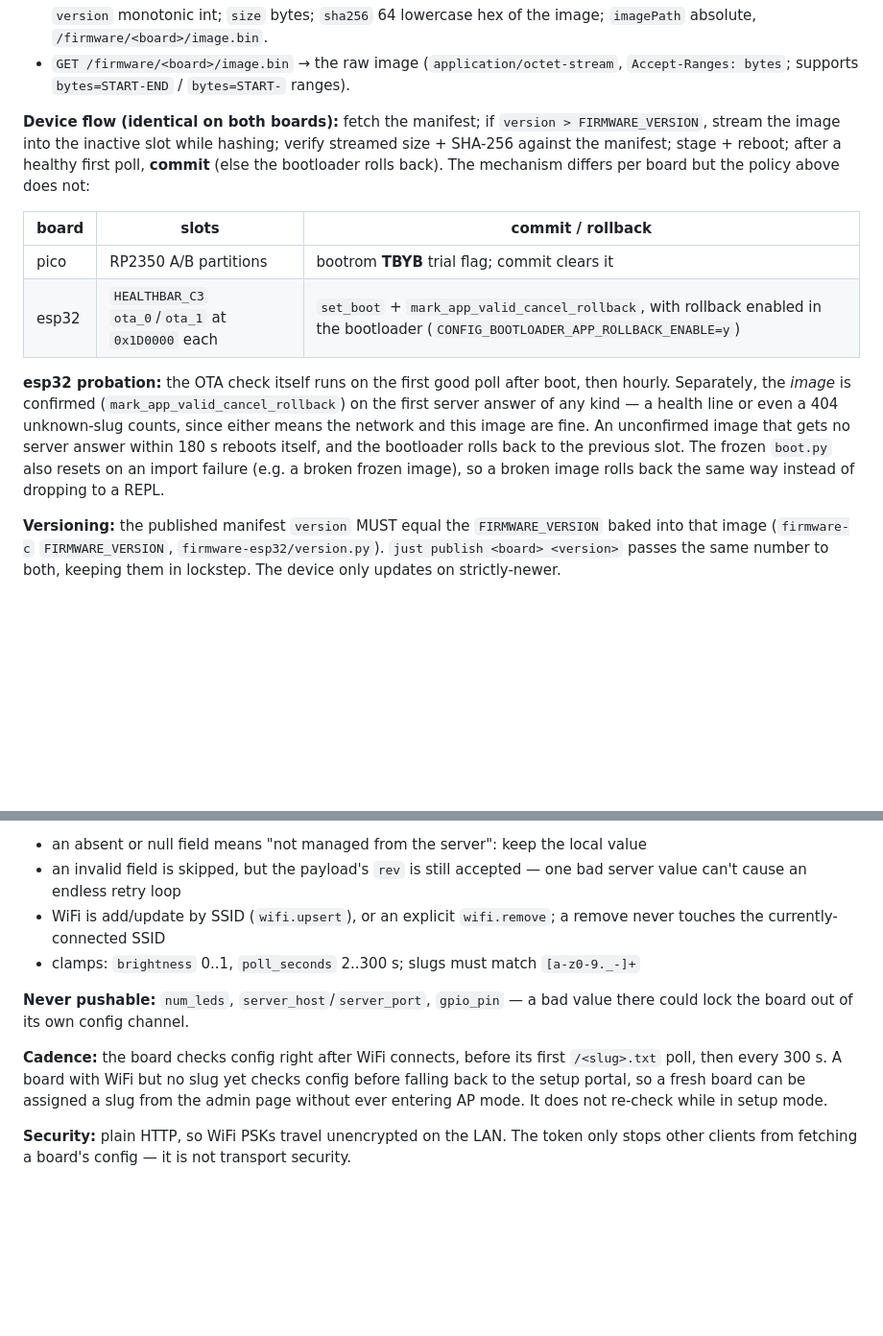
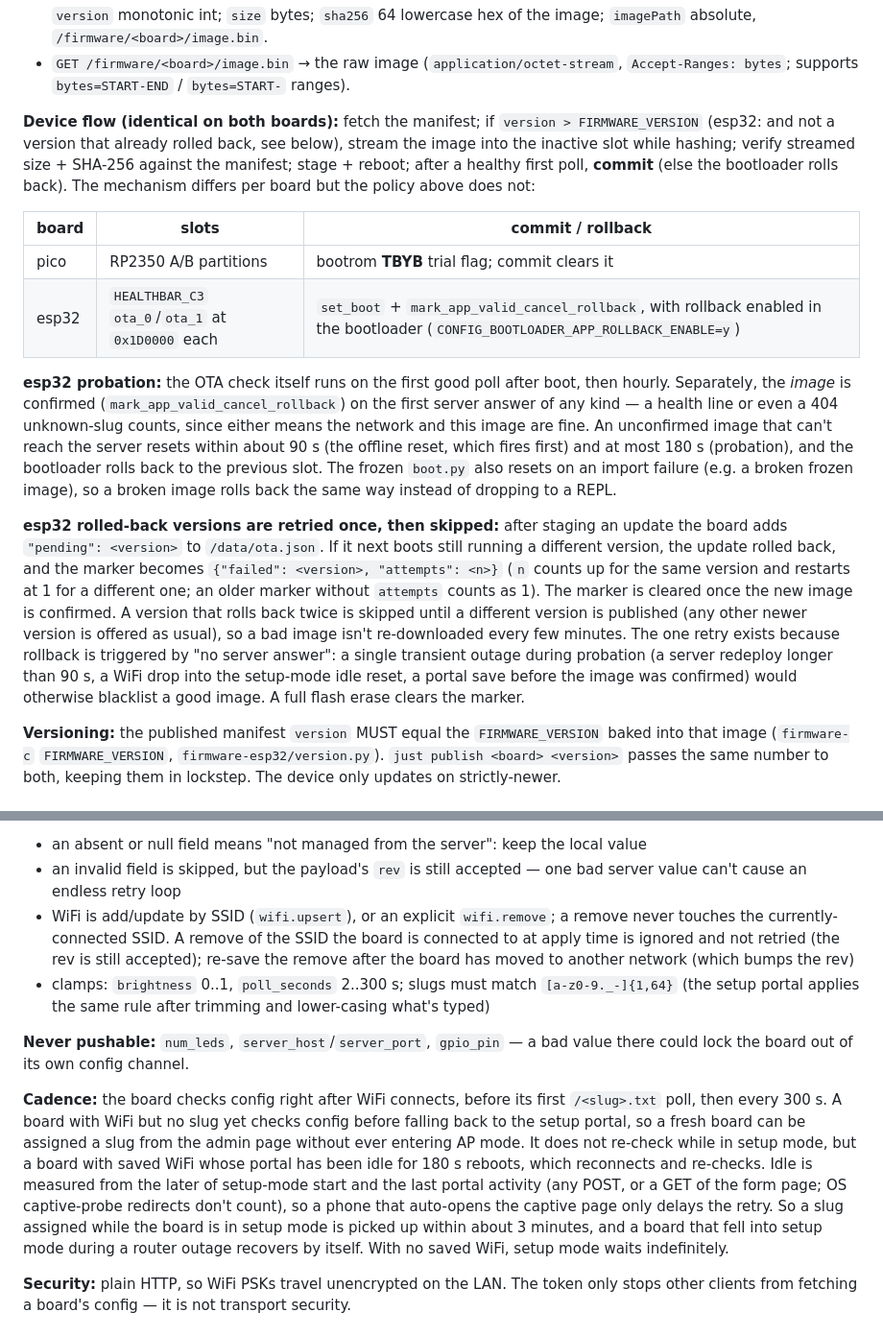
Before and after one commit to wemcdonald/dnd-health-tracker, a Markdown page: docs/firmware-contract.md, 2 parts joined by grey strips. Shown at 96% size. GitHub-like rendering; blank space fills up the shorter version.

```diff
--- a/docs/firmware-contract.md
+++ b/docs/firmware-contract.md
@@ -56,7 +56,8 @@ another:
   `Accept-Ranges: bytes`; supports `bytes=START-END` / `bytes=START-` ranges).
 
 **Device flow (identical on both boards):** fetch the manifest; if
-`version > FIRMWARE_VERSION`, stream the image into the inactive slot while
+`version > FIRMWARE_VERSION` (esp32: and not a version that already rolled
+back, see below), stream the image into the inactive slot while
 hashing; verify streamed size + SHA-256 against the manifest; stage + reboot;
 after a healthy first poll, **commit** (else the bootloader rolls back). The
 mechanism differs per board but the policy above does not:
@@ -70,11 +71,27 @@ mechanism differs per board but the policy above does not:
 boot, then hourly. Separately, the *image* is confirmed
 (`mark_app_valid_cancel_rollback`) on the first server answer of any kind —
 a health line or even a 404 unknown-slug counts, since either means the
-network and this image are fine. An unconfirmed image that gets no server
-answer within 180 s reboots itself, and the bootloader rolls back to the
-previous slot. The frozen `boot.py` also resets on an import failure (e.g. a
-broken frozen image), so a broken image rolls back the same way instead of
-dropping to a REPL.
+network and this image are fine. An unconfirmed image that can't reach the
+server resets within about 90 s (the offline reset, which fires first) and
+at most 180 s (probation), and the bootloader rolls back to the previous
+slot. The frozen `boot.py` also resets on an import failure (e.g. a broken
+frozen image), so a broken image rolls back the same way instead of dropping
+to a REPL.
+
+**esp32 rolled-back versions are retried once, then skipped:** after staging
+an update the board adds `"pending": <version>` to `/data/ota.json`. If it
+next boots still running a different version, the update rolled back, and
+the marker becomes `{"failed": <version>, "attempts": <n>}` (`n` counts up
+for the same version and restarts at 1 for a different one; an older
+marker without `attempts` counts as 1). The marker is cleared once the new
+image is confirmed. A version that rolls back twice is skipped until a
+different version is published (any other newer version is offered as
+usual), so a bad image isn't re-downloaded every few minutes. The one retry
+exists because rollback is triggered by "no server answer": a single
+transient outage during probation (a server redeploy longer than 90 s, a
+WiFi drop into the setup-mode idle reset, a portal save before the image was
+confirmed) would otherwise blacklist a good image. A full flash erase clears
+the marker.
 
 **Versioning:** the published manifest `version` MUST equal the `FIRMWARE_VERSION`
 baked into that image (`firmware-c` `FIRMWARE_VERSION`, `firmware-esp32/version.py`).
@@ -150,9 +167,13 @@ go to whoever re-registers next.
 - an invalid field is skipped, but the payload's `rev` is still accepted —
   one bad server value can't cause an endless retry loop
 - WiFi is add/update by SSID (`wifi.upsert`), or an explicit `wifi.remove`;
-  a remove never touches the currently-connected SSID
+  a remove never touches the currently-connected SSID. A remove of the SSID
+  the board is connected to at apply time is ignored and not retried (the
+  rev is still accepted); re-save the remove after the board has moved to
+  another network (which bumps the rev)
 - clamps: `brightness` 0..1, `poll_seconds` 2..300 s; slugs must match
-  `[a-z0-9._-]+`
+  `[a-z0-9._-]{1,64}` (the setup portal applies the same rule after
+  trimming and lower-casing what's typed)
 
 **Never pushable:** `num_leds`, `server_host`/`server_port`, `gpio_pin` — a
 bad value there could lock the board out of its own config channel.
@@ -161,7 +182,15 @@ bad value there could lock the board out of its own config channel.
 first `/<slug>.txt` poll, then every 300 s. A board with WiFi but no slug yet
 checks config before falling back to the setup portal, so a fresh board can
 be assigned a slug from the admin page without ever entering AP mode. It
-does not re-check while in setup mode.
+does not re-check while in setup mode, but a board with saved WiFi whose
+portal has been idle for 180 s reboots, which reconnects and re-checks.
+Idle is measured from the later of setup-mode start and the last portal
+activity (any POST, or a GET of the form page; OS captive-probe redirects
+don't count), so a phone that auto-opens the captive page only delays the
+retry. So a slug
+assigned while the board is in setup mode is picked up within about 3
+minutes, and a board that fell into setup mode during a router outage
+recovers by itself. With no saved WiFi, setup mode waits indefinitely.
 
 **Security:** plain HTTP, so WiFi PSKs travel unencrypted on the LAN. The
 token only stops other clients from fetching a board's config — it is not
```
Also changed, not shown: firmware-esp32/README.md (+21 -6 lines).
